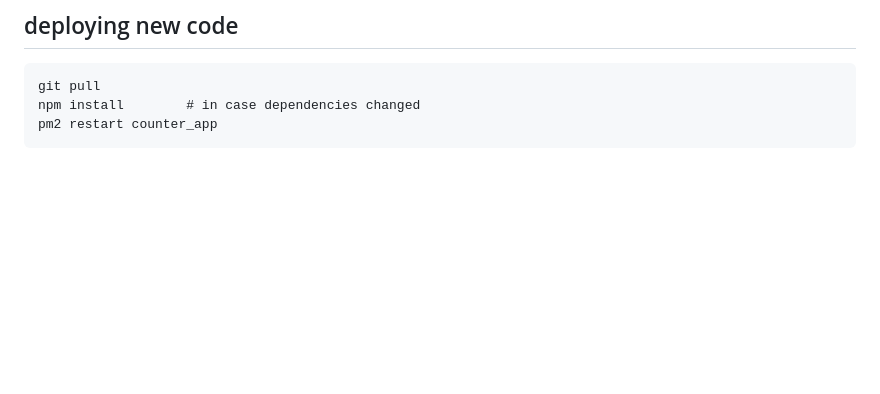
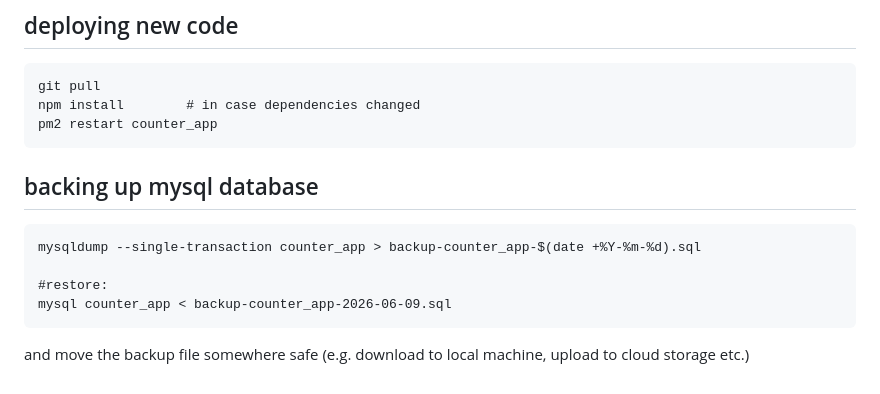
Before and after one commit to lorand77/counter_app, a Markdown page: setup.md, the part around the change. Drawn GitHub-style; blank space fills up the shorter version.

Commit message:
add mysql database backup instructions

````diff
--- a/setup.md
+++ b/setup.md
@@ -171,3 +171,13 @@ git pull
 npm install        # in case dependencies changed
 pm2 restart counter_app
 ```
+
+## backing up mysql database
+```
+mysqldump --single-transaction counter_app > backup-counter_app-$(date +%Y-%m-%d).sql
+
+#restore:
+mysql counter_app < backup-counter_app-2026-06-09.sql
+```
+
+and move the backup file somewhere safe (e.g. download to local machine, upload to cloud storage etc.)
````
